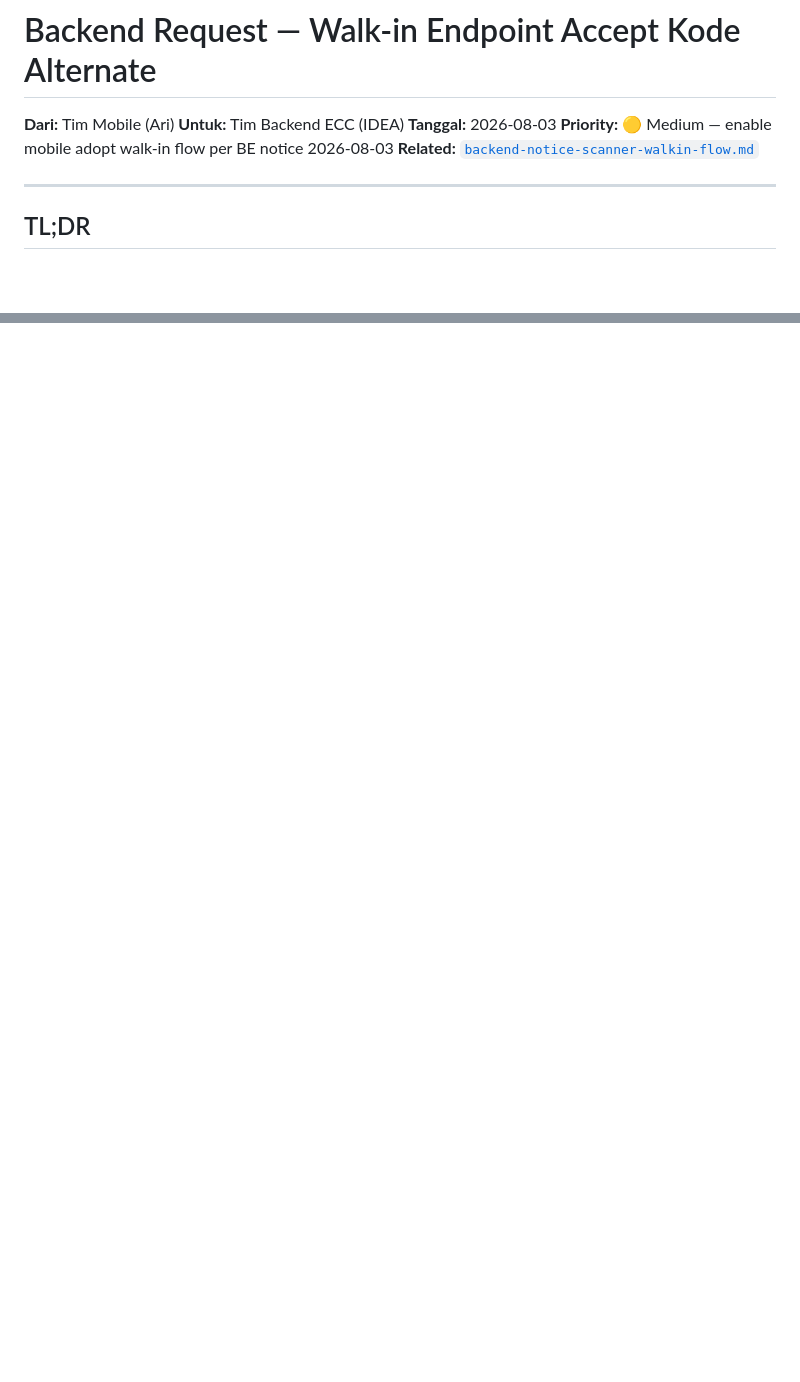
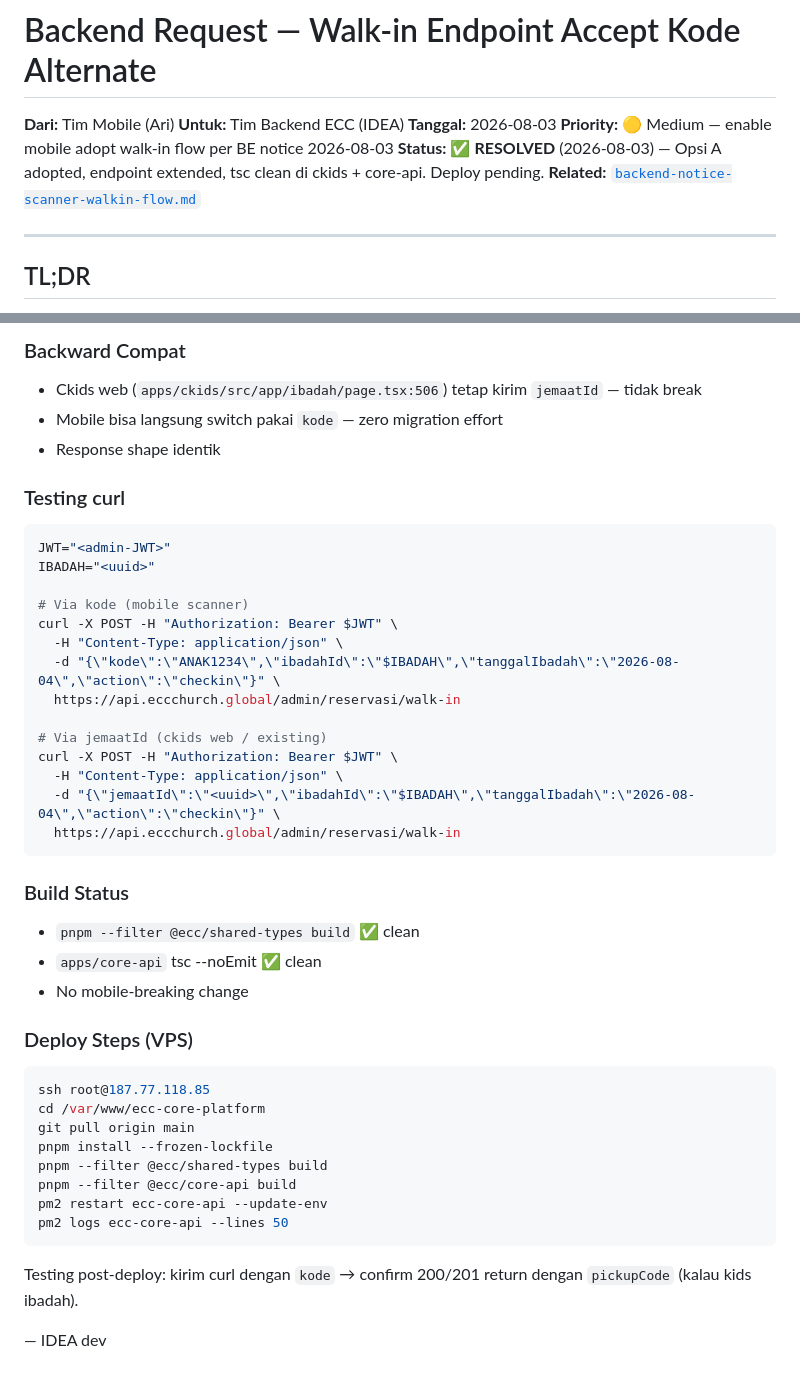
Before and after one commit to arichrst92/ecc-global-app, a Markdown page: docs/backend-request-walkin-accept-kode.md, 2 parts joined by grey strips. GitHub-like rendering; blank space fills up the shorter version.

Commit message:
docs(be): mark walkin-accept-kode RESOLVED
- BE Response section: schema snippet, behavior table, curl testing
- Opsi A (extend existing endpoint) adopted

````diff
--- a/docs/backend-request-walkin-accept-kode.md
+++ b/docs/backend-request-walkin-accept-kode.md
@@ -4,6 +4,7 @@
 **Untuk:** Tim Backend ECC (IDEA)
 **Tanggal:** 2026-08-03
 **Priority:** 🟡 Medium — enable mobile adopt walk-in flow per BE notice 2026-08-03
+**Status:** ✅ **RESOLVED** (2026-08-03) — Opsi A adopted, endpoint extended, tsc clean di ckids + core-api. Deploy pending.
 **Related:** [`backend-notice-scanner-walkin-flow.md`](./backend-notice-scanner-walkin-flow.md)
 
 ---
@@ -125,0 +178,47 @@ Kalau ada blocker (mis. zod discriminated union complexity):
+### Backward Compat
+
+- Ckids web (`apps/ckids/src/app/ibadah/page.tsx:506`) tetap kirim `jemaatId` — tidak break
+- Mobile bisa langsung switch pakai `kode` — zero migration effort
+- Response shape identik
+
+### Testing curl
+
+```bash
+JWT="<admin-JWT>"
+IBADAH="<uuid>"
+
+# Via kode (mobile scanner)
+curl -X POST -H "Authorization: Bearer $JWT" \
+  -H "Content-Type: application/json" \
+  -d "{\"kode\":\"ANAK1234\",\"ibadahId\":\"$IBADAH\",\"tanggalIbadah\":\"2026-08-04\",\"action\":\"checkin\"}" \
+  https://api.eccchurch.global/admin/reservasi/walk-in
+
+# Via jemaatId (ckids web / existing)
+curl -X POST -H "Authorization: Bearer $JWT" \
+  -H "Content-Type: application/json" \
+  -d "{\"jemaatId\":\"<uuid>\",\"ibadahId\":\"$IBADAH\",\"tanggalIbadah\":\"2026-08-04\",\"action\":\"checkin\"}" \
+  https://api.eccchurch.global/admin/reservasi/walk-in
+```
+
+### Build Status
+
+- `pnpm --filter @ecc/shared-types build` ✅ clean
+- `apps/core-api` tsc --noEmit ✅ clean
+- No mobile-breaking change
+
+### Deploy Steps (VPS)
+
+```bash
+ssh root@187.77.118.85
+cd /var/www/ecc-core-platform
+git pull origin main
+pnpm install --frozen-lockfile
+pnpm --filter @ecc/shared-types build
+pnpm --filter @ecc/core-api build
+pm2 restart ecc-core-api --update-env
+pm2 logs ecc-core-api --lines 50
+```
+
+Testing post-deploy: kirim curl dengan `kode` → confirm 200/201 return dengan `pickupCode` (kalau kids ibadah).
+
+— IDEA dev
````
Also changed, not shown: other parts of docs/backend-request-walkin-accept-kode.md (+51 -0 lines).
